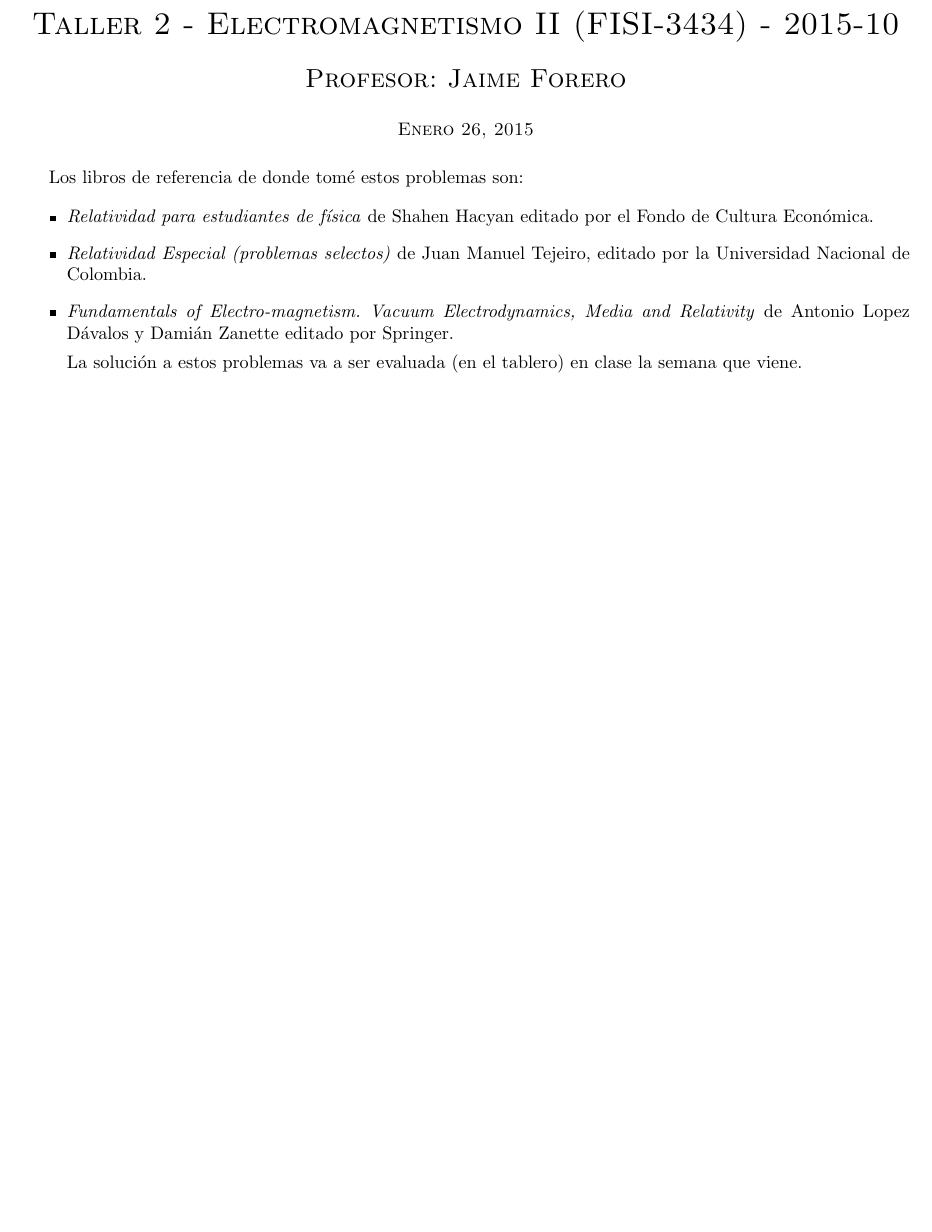
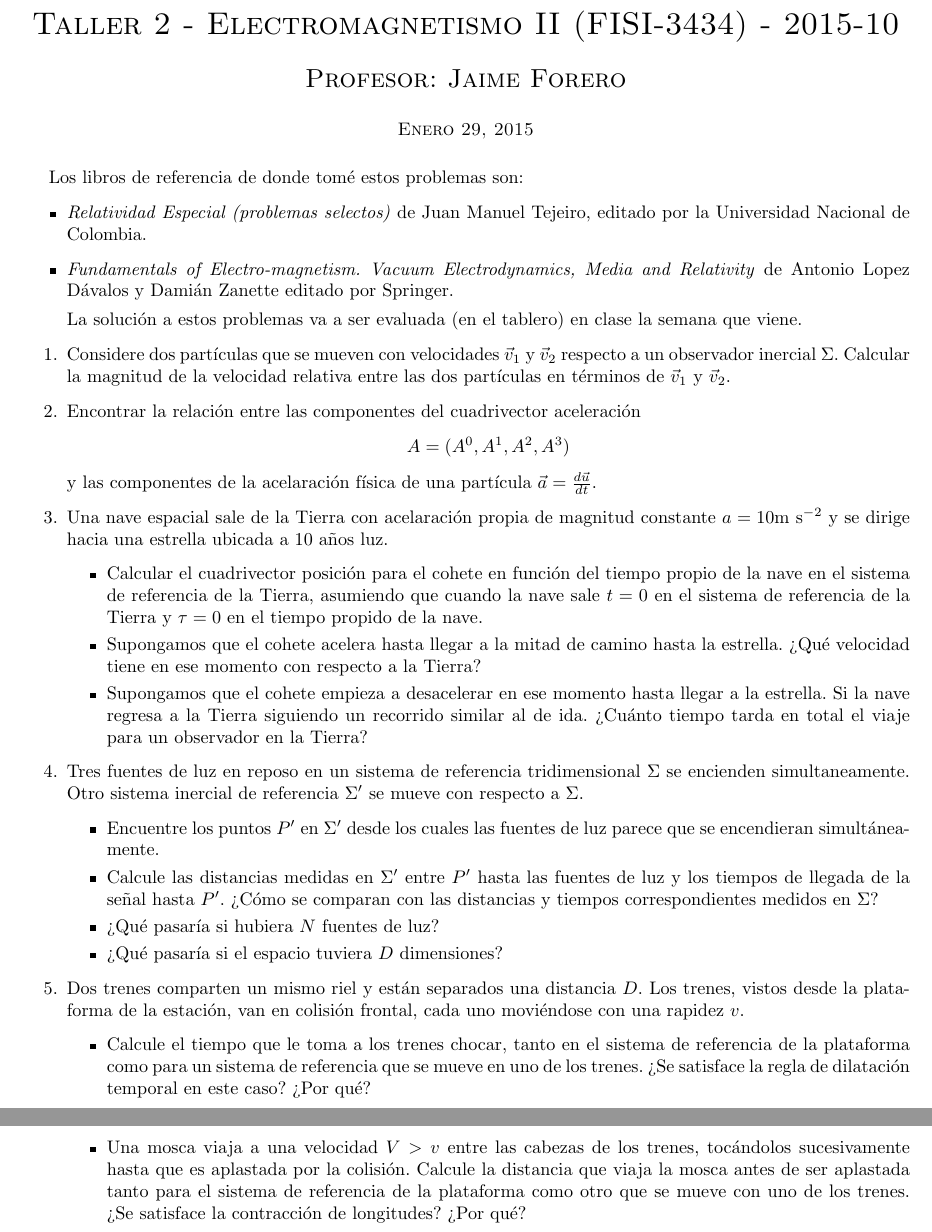
Before and after one commit to forero/Electro2, a LaTeX problem sheet (201510/homework/Taller_2.tex): part of the page before the commit and two parts of pages 1 and 2 of 2 after it, the two joined at a grey line, cut so that both start at the same text, the shorter picture padded with empty space. Compiled offline with pdfLaTeX; the source files are stored in an older character set and shown here as Unicode.

Commit message:
taller 2

```diff
--- a/201510/homework/Taller_2.tex
+++ b/201510/homework/Taller_2.tex
@@ -31,15 +31,13 @@
 
 \textsc{\Large{Profesor: Jaime Forero}} \\[0.5cm]
 
-\textsc{Enero 26, 2015} \\[0.5cm]
+\textsc{Enero 29, 2015} \\[0.5cm]
 
 \end{center}
 
 Los libros de referencia de donde tom\'e estos problemas son:
 
 \begin{itemize}
-\item \textit{Relatividad para estudiantes de f\'isica} de Shahen Hacyan editado por el Fondo de Cultura Econ\'omica.
-
 \item \textit{Relatividad Especial (problemas selectos)} de Juan Manuel Tejeiro, editado por la Universidad Nacional de Colombia.
 
 \item \textit{Fundamentals of Electro-magnetism. Vacuum Electrodynamics, Media and Relativity} de Antonio Lopez D\'avalos y Dami\'an Zanette editado por Springer.
@@ -49,7 +47,70 @@ La soluci\'on a estos problemas va a ser evaluada (en el tablero) en clase la se
 \end{itemize}
 
 \begin{enumerate}
-\item A.
+
+\item  Considere dos part\'iculas que se mueven con velocidades
+  $\vec{v}_1$ y $\vec{v}_2$ respecto a un observador inercial
+  $\Sigma$. Calcular la magnitud de la velocidad relativa entre las
+  dos part\'iculas en t\'erminos de $\vec{v}_1$ y $\vec{v}_2$.
+
+\item Encontrar la relaci\'on entre las componentes del cuadrivector aceleraci\'on
+\begin{displaymath}
+A =(A^0, A^1, A^2, A^3)
+\end{displaymath}
+y las componentes de la acelaraci\'on f\'isica de una part\'icula $\vec{a}=\frac{d\vec{u}}{dt}$.
+
+
+\item Una nave espacial sale de la Tierra con acelaraci\'on propia
+  de magnitud constante $a=10$m s$^{-2}$
+  y se dirige hacia una estrella ubicada a $10$ a\~nos luz.
+\begin{itemize}
+\item Calcular el cuadrivector posici\'on para el cohete en funci\'on
+  del tiempo propio de la nave en el sistema de referencia de la
+  Tierra, asumiendo que cuando la nave sale $t=0$ en el sistema de
+  referencia de la Tierra y $\tau=0$ en el tiempo propido de la nave.
+\item Supongamos que el cohete acelera hasta llegar a la mitad de
+  camino hasta la estrella. ¿Qué velocidad tiene en ese momento con
+  respecto a la Tierra?
+\item Supongamos que el cohete empieza a desacelerar en ese momento
+  hasta llegar a la estrella. Si la nave regresa a la Tierra siguiendo
+  un recorrido similar al de ida. ¿Cuánto tiempo tarda en total el
+  viaje para un observador en la Tierra?
+\end{itemize}
+
+\item Tres fuentes de luz en reposo en un sistema de referencia
+  tridimensional $\Sigma$ se encienden simultaneamente. Otro sistema
+  inercial de referencia $\Sigma^\prime$ se mueve con respecto a
+  $\Sigma$.
+\begin{itemize}
+  \item Encuentre los puntos $P^\prime$ en $\Sigma^\prime$ desde
+  los cuales las fuentes de luz parece que se encendieran
+  simult\'aneamente.
+  \item Calcule las distancias medidas en $\Sigma^\prime$ entre
+    $P^{\prime}$ hasta las fuentes de luz y los tiempos de llegada de
+    la señal hasta $P^{\prime}$. ¿C\'omo se comparan con las
+    distancias y tiempos correspondientes medidos en $\Sigma$?
+  \item ¿Qu\'e pasar\'ia si hubiera $N$ fuentes de luz?
+  \item ¿Qu\'e pasar\'ia si el espacio tuviera $D$
+    dimensiones?
+\end{itemize}
+
+\item Dos trenes comparten un mismo riel y est\'an separados una
+  distancia $D$. Los trenes, vistos desde la plataforma de la
+  estaci\'on, van en colisi\'on frontal, cada uno movi\'endose con una
+  rapidez $v$.
+  \begin{itemize}
+    \item Calcule el tiempo que le toma a los trenes chocar, tanto en
+      el sistema de referencia de la plataforma como para un sistema
+      de referencia que se mueve en uno de los trenes. ¿Se satisface
+      la regla de dilataci\'on temporal en este caso? ¿Por qu\'e?
+    \item Una mosca viaja a una velocidad $V>v$ entre las cabezas de
+      los trenes, toc\'andolos sucesivamente hasta que es aplastada
+      por la colisi\'on. Calcule la distancia que viaja la mosca antes
+      de ser aplastada tanto para el sistema de referencia de la
+      plataforma como otro que se mueve con uno de los trenes. ¿Se
+      satisface la contracci\'on de longitudes? ¿Por qu\'e?
+  \end{itemize}
+
 
 \end{enumerate}
 
```
Also changed, not shown: 201510/homework/Taller_2.pdf (added).
